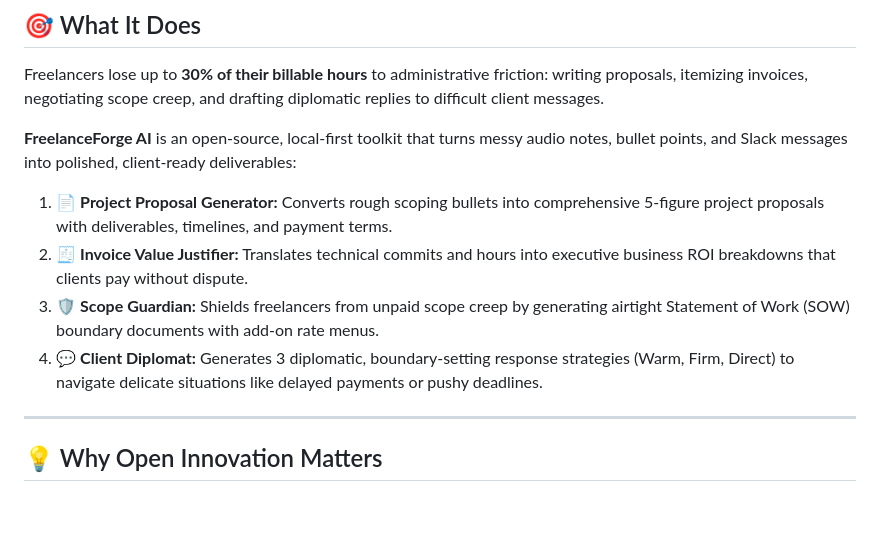
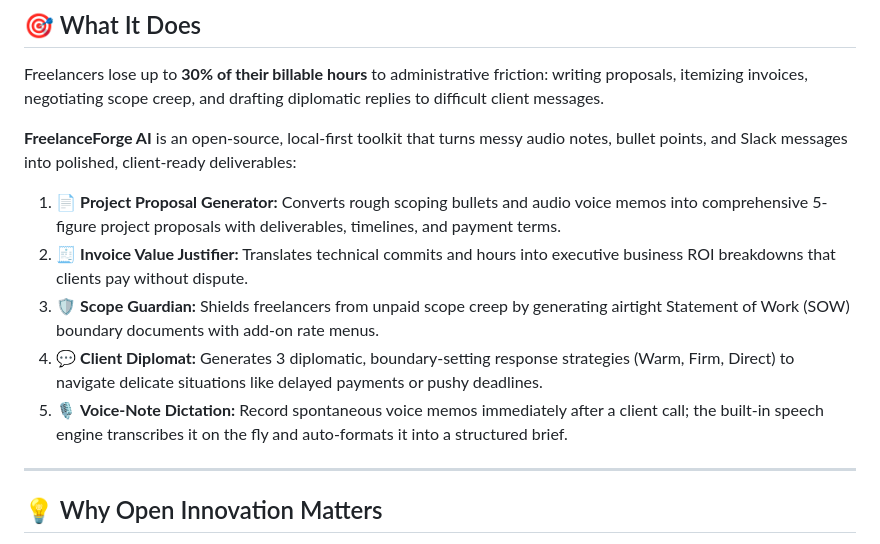
Before and after one commit to pythonperfec/freelanceforge-ai, a Markdown page: README.md, the part around the change. Rendered like a GitHub page; blank space fills up the shorter version.

Commit message:
docs: document voice-note dictation feature

```diff
--- a/README.md
+++ b/README.md
@@ -17,10 +17,11 @@ Freelancers lose up to **30% of their billable hours** to administrative frictio
 
 **FreelanceForge AI** is an open-source, local-first toolkit that turns messy audio notes, bullet points, and Slack messages into polished, client-ready deliverables:
 
-1. 📄 **Project Proposal Generator:** Converts rough scoping bullets into comprehensive 5-figure project proposals with deliverables, timelines, and payment terms.
+1. 📄 **Project Proposal Generator:** Converts rough scoping bullets and audio voice memos into comprehensive 5-figure project proposals with deliverables, timelines, and payment terms.
 2. 🧾 **Invoice Value Justifier:** Translates technical commits and hours into executive business ROI breakdowns that clients pay without dispute.
 3. 🛡️ **Scope Guardian:** Shields freelancers from unpaid scope creep by generating airtight Statement of Work (SOW) boundary documents with add-on rate menus.
 4. 💬 **Client Diplomat:** Generates 3 diplomatic, boundary-setting response strategies (Warm, Firm, Direct) to navigate delicate situations like delayed payments or pushy deadlines.
+5. 🎙️ **Voice-Note Dictation:** Record spontaneous voice memos immediately after a client call; the built-in speech engine transcribes it on the fly and auto-formats it into a structured brief.
 
 ---
 
```
